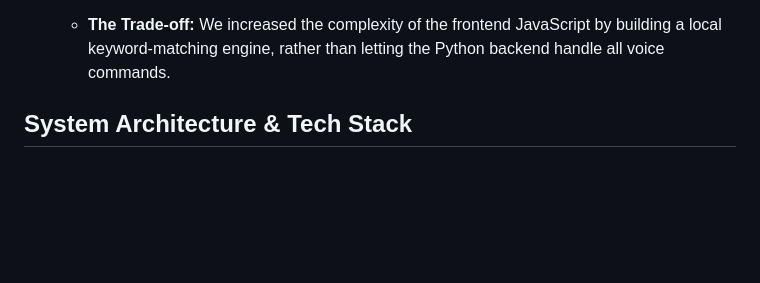
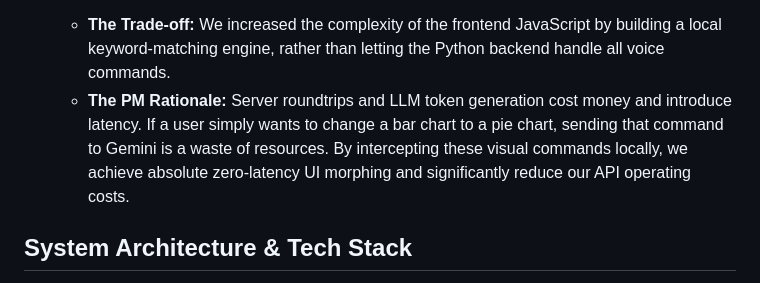
Before and after one commit to mananp-2730/AI-VA, a Markdown page: README.md, the part around the change. Rendered like a GitHub page; blank space fills up the shorter version.

```diff
--- a/README.md
+++ b/README.md
@@ -73,6 +73,7 @@ Building AI-VA required balancing technical complexity with a frictionless user
 
 * **Decision 11: Client-Side NLP Interception vs. Server-Side UI Routing**
   * **The Trade-off:** We increased the complexity of the frontend JavaScript by building a local keyword-matching engine, rather than letting the Python backend handle all voice commands.
+  * **The PM Rationale:** Server roundtrips and LLM token generation cost money and introduce latency. If a user simply wants to change a bar chart to a pie chart, sending that command to Gemini is a waste of resources. By intercepting these visual commands locally, we achieve absolute zero-latency UI morphing and significantly reduce our API operating costs.
 
 ## **System Architecture & Tech Stack**
 * **Frontend:** HTML5, CSS3 (Flexbox/Grid), Vanilla JavaScript, Chart.js (Dynamic Data Visualization).
```
